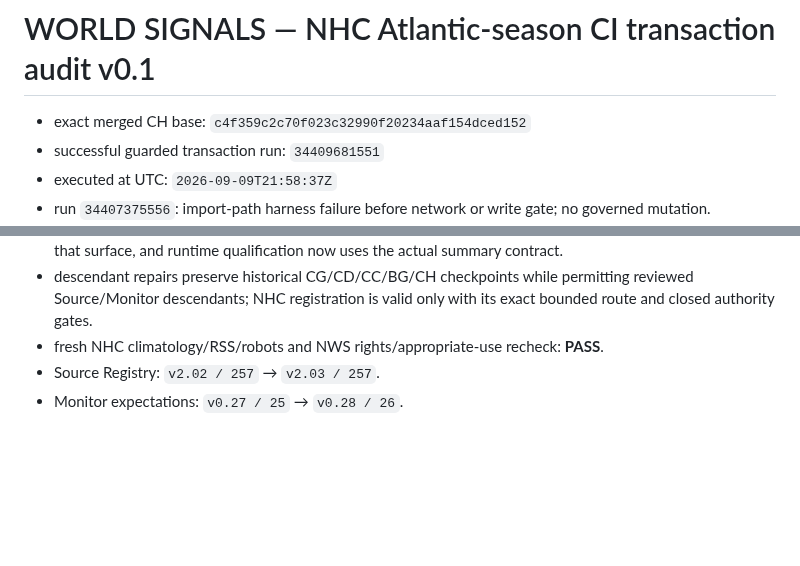
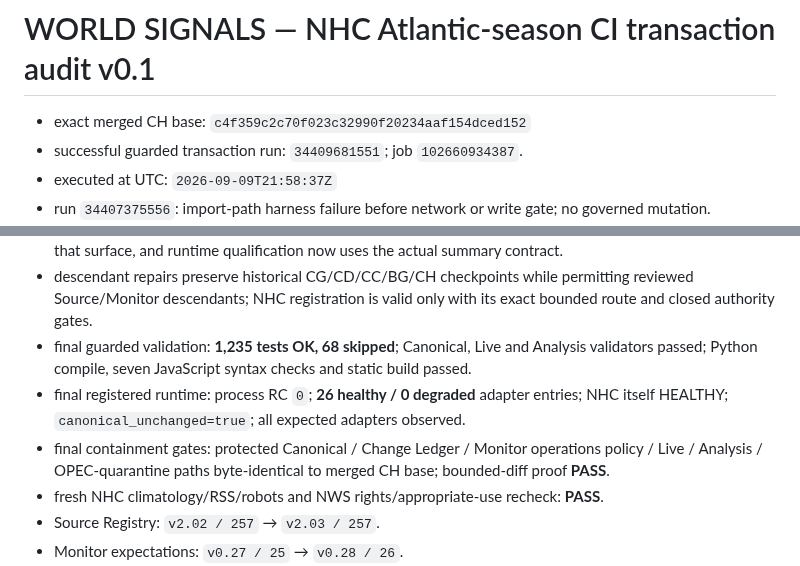
Before and after one commit to MusicOfScience/world-signals, a Markdown page: data/monitor/NHC_ATLANTIC_SEASON_CI_TRANSACTION_AUDIT_v0.1.md, 2 parts joined by grey strips. Rendered like a GitHub page; blank space fills up the shorter version.

Commit message:
CI: record final NHC activation validation

```diff
--- a/data/monitor/NHC_ATLANTIC_SEASON_CI_TRANSACTION_AUDIT_v0.1.md
+++ b/data/monitor/NHC_ATLANTIC_SEASON_CI_TRANSACTION_AUDIT_v0.1.md
@@ -1,7 +1,7 @@
 # WORLD SIGNALS — NHC Atlantic-season CI transaction audit v0.1
 
 - exact merged CH base: `c4f359c2c70f023c32990f20234aaf154dced152`
-- successful guarded transaction run: `34409681551`
+- successful guarded transaction run: `34409681551`; job `102660934387`.
 - executed at UTC: `2026-09-09T21:58:37Z`
 - run `34407375556`: import-path harness failure before network or write gate; no governed mutation.
 - run `34407481825`: live preflight and simulation passed; unittest import-path failure before write gate; no governed mutation.
@@ -14,6 +14,9 @@
 - run `34408832296`: export repair, live preflight, activation, validators, build and full **1,235-test** suite passed; NHC runtime row was present and HEALTHY with every NHC authority/write assertion closed. The run failed only because the temporary qualification expected a nonexistent `configured_adapter_count` summary key instead of the runner's actual `adapter_entries` / `expected_adapter_entries` schema. No branch materialisation was pushed.
 - repair: the controlled activation helper owns adapter-package export wiring, its permanent regression verifies that surface, and runtime qualification now uses the actual summary contract.
 - descendant repairs preserve historical CG/CD/CC/BG/CH checkpoints while permitting reviewed Source/Monitor descendants; NHC registration is valid only with its exact bounded route and closed authority gates.
+- final guarded validation: **1,235 tests OK, 68 skipped**; Canonical, Live and Analysis validators passed; Python compile, seven JavaScript syntax checks and static build passed.
+- final registered runtime: process RC `0`; **26 healthy / 0 degraded** adapter entries; NHC itself HEALTHY; `canonical_unchanged=true`; all expected adapters observed.
+- final containment gates: protected Canonical / Change Ledger / Monitor operations policy / Live / Analysis / OPEC-quarantine paths byte-identical to merged CH base; bounded-diff proof **PASS**.
 - fresh NHC climatology/RSS/robots and NWS rights/appropriate-use recheck: **PASS**.
 - Source Registry: `v2.02 / 257` → `v2.03 / 257`.
 - Monitor expectations: `v0.27 / 25` → `v0.28 / 26`.
```
